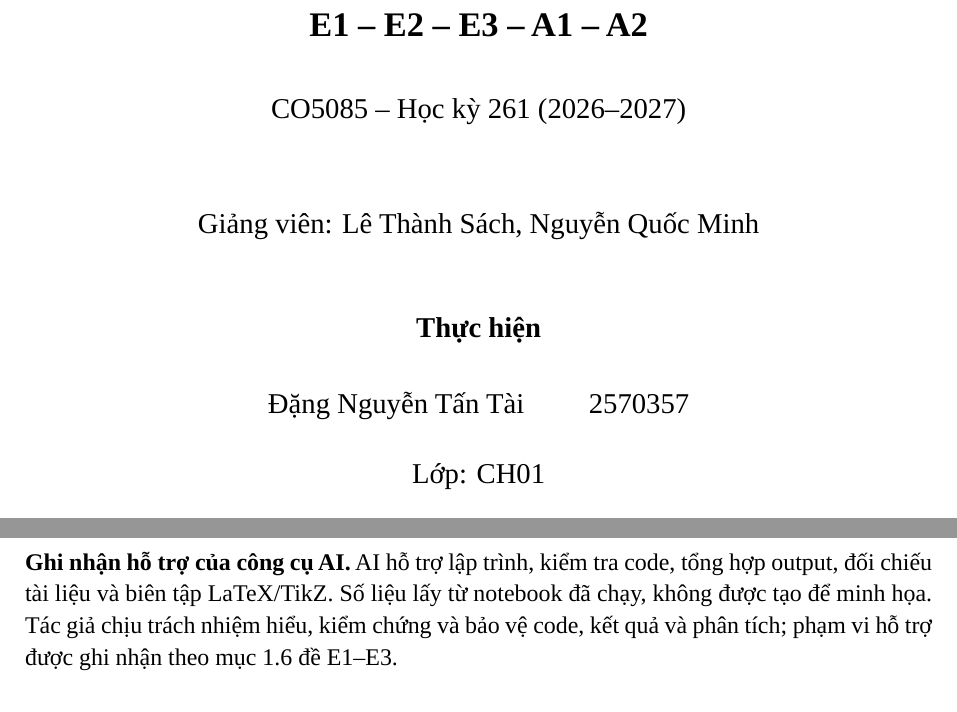
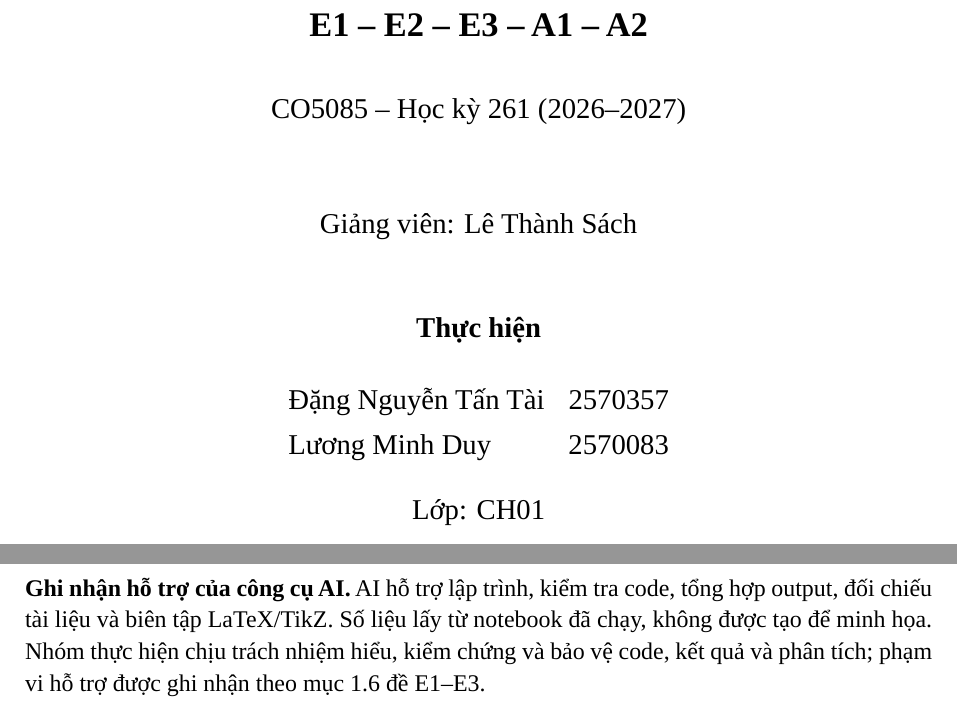
Before and after one commit to dangtai111325/CO5085, a LaTeX document (report/source_latex/main.tex, which reads report/source_latex/preamble.tex): two parts of pages 1 and 57 of 100, joined at a grey line, cut so that both start at the same text. Compiled offline with LuaLaTeX; a missing font is replaced by an installed copy or a similar font.

Commit message:
Synchronize team and instructor information across project

```diff
--- a/report/source_latex/main.tex
+++ b/report/source_latex/main.tex
@@ -20,11 +20,14 @@ và phát hiện đối tượng\par}
 \vspace{6 mm}
 {\large CO5085 -- Học kỳ 261 (2026--2027)\par}
 \vspace{12 mm}
-{\large Giảng viên: Lê Thành Sách, Nguyễn Quốc Minh\par}
+{\large Giảng viên: Lê Thành Sách\par}
 \vspace{10 mm}
 {\large\bfseries Thực hiện\par}
 \vspace{5 mm}
-{\large Đặng Nguyễn Tấn Tài \qquad 2570357\par}
+{\large\begin{tabular}{@{}lr@{}}
+Đặng Nguyễn Tấn Tài & 2570357\\[3 pt]
+Lương Minh Duy & 2570083
+\end{tabular}\par}
 \vspace{4 mm}
 {\large Lớp: CH01\par}
 \vfill
@@ -185,7 +188,7 @@ cô lập neck/anchors và kiểm tra độc lập theo track GTSRB.
 \noindent\textbf{Ghi nhận hỗ trợ của công cụ AI.}
 AI hỗ trợ lập trình, kiểm tra code, tổng hợp output, đối chiếu tài liệu và
 biên tập LaTeX/TikZ. Số liệu lấy từ notebook đã chạy, không được tạo để minh họa.
-Tác giả chịu trách nhiệm hiểu, kiểm chứng và bảo vệ code, kết quả và phân tích;
+Nhóm thực hiện chịu trách nhiệm hiểu, kiểm chứng và bảo vệ code, kết quả và phân tích;
 phạm vi hỗ trợ được ghi nhận theo mục 1.6 đề E1--E3.
 \bibliographystyle{plainnat}\bibliography{references}
 \appendix
--- a/report/source_latex/preamble.tex
+++ b/report/source_latex/preamble.tex
@@ -14,7 +14,7 @@
 \usepackage[numbers,sort&compress]{natbib}
 \usepackage{hyperref}
 \hypersetup{colorlinks=true,linkcolor=black,citecolor=black,urlcolor=black,
- pdftitle={CO5085: E1--E3, A1 and A2},pdfauthor={Dang Nguyen Tan Tai}}
+ pdftitle={CO5085: E1--E3, A1 and A2},pdfauthor={Đặng Nguyễn Tấn Tài; Lương Minh Duy}}
 \setlength{\parindent}{1cm}
 \setlength{\parskip}{4pt}
 \linespread{1.1}
```
Also changed, not shown: report/source_latex/EDITING_NOTES.md (+3 -2 lines), README.md, 3 other files.
